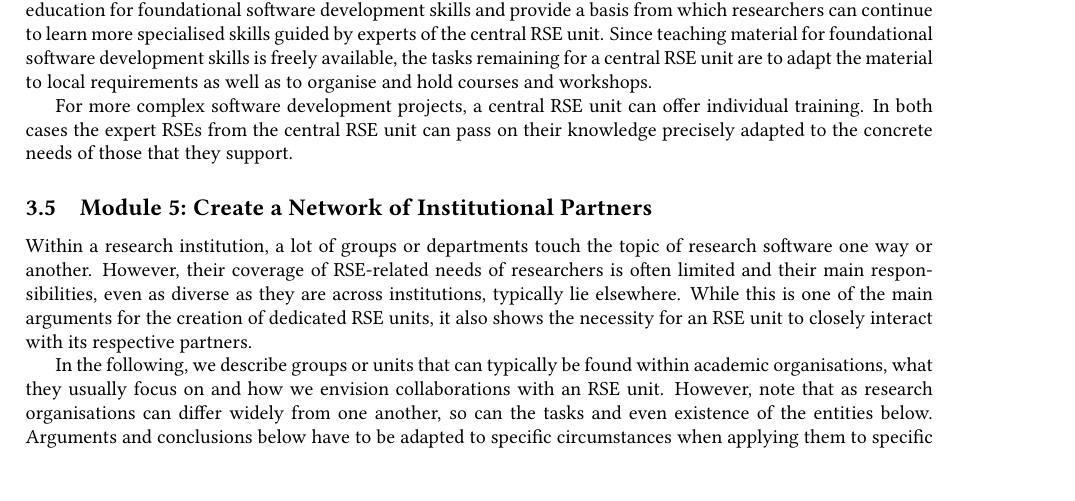
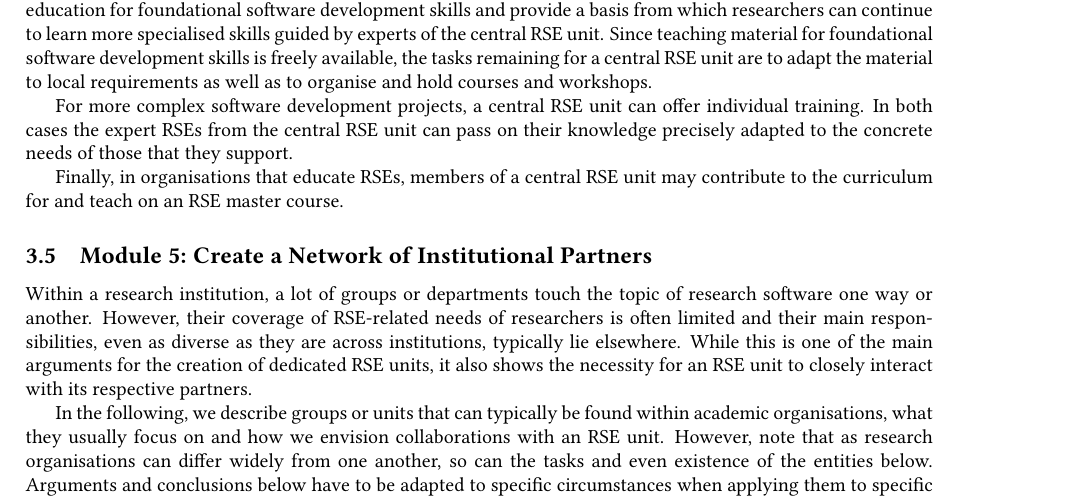
Before and after one commit to DE-RSE/2023_paper-RSE-groups, a LaTeX document (paper.tex): part of page 6 of 14, cut so that both start at the same text, the shorter picture padded with empty space. Compiled offline with pdfLaTeX; a LaTeX package or settings file that is missing is left out.

Commit message:
but maybe when there is a RSE master course

```diff
--- a/paper.tex
+++ b/paper.tex
@@ -372,6 +372,8 @@ the tasks remaining for a central RSE unit are to adapt the material to local re
 For more complex software development projects, a central RSE unit can offer individual training.
 In both cases the expert RSEs from the central RSE unit can pass on their knowledge precisely adapted to the concrete needs of those that they support.
 
+Finally, in organisations that educate RSEs, members of a central RSE unit may contribute to the curriculum for and teach on an RSE master course.
+
 \subsection{Module 5: Create a Network of Institutional Partners}%
 \label{sec:partners}
 
```
